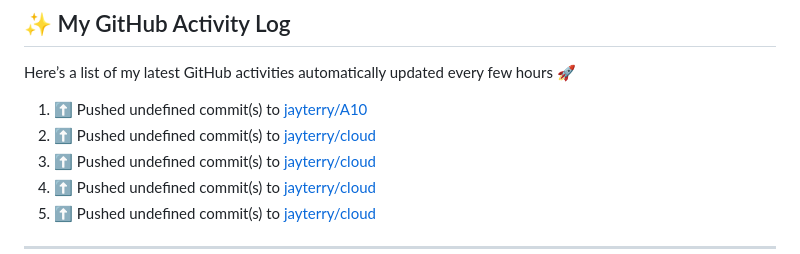
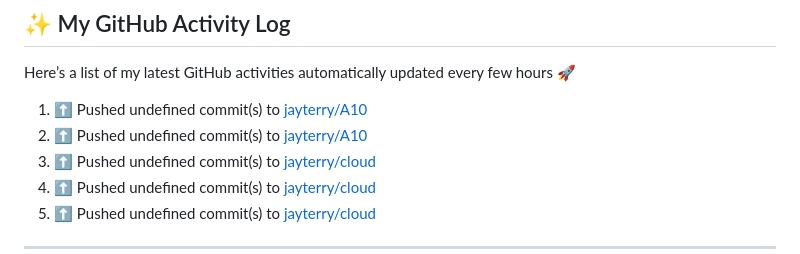
Before and after one commit to jayterry/devops_A7, a Markdown page: README.md, the part around the change. GitHub-like rendering.

Commit message:
⚡ Update README with the recent activity

```diff
--- a/README.md
+++ b/README.md
@@ -25,7 +25,7 @@ Here’s a list of my latest GitHub activities automatically updated every few h
 
 <!--RECENT_ACTIVITY:start-->
 1. ⬆️ Pushed undefined commit(s) to [jayterry/A10](https://github.com/jayterry/A10)<br>
-2. ⬆️ Pushed undefined commit(s) to [jayterry/cloud](https://github.com/jayterry/cloud)<br>
+2. ⬆️ Pushed undefined commit(s) to [jayterry/A10](https://github.com/jayterry/A10)<br>
 3. ⬆️ Pushed undefined commit(s) to [jayterry/cloud](https://github.com/jayterry/cloud)<br>
 4. ⬆️ Pushed undefined commit(s) to [jayterry/cloud](https://github.com/jayterry/cloud)<br>
 5. ⬆️ Pushed undefined commit(s) to [jayterry/cloud](https://github.com/jayterry/cloud)<br>
```
